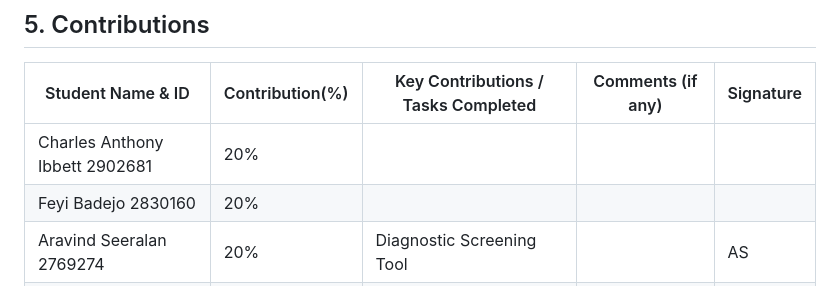
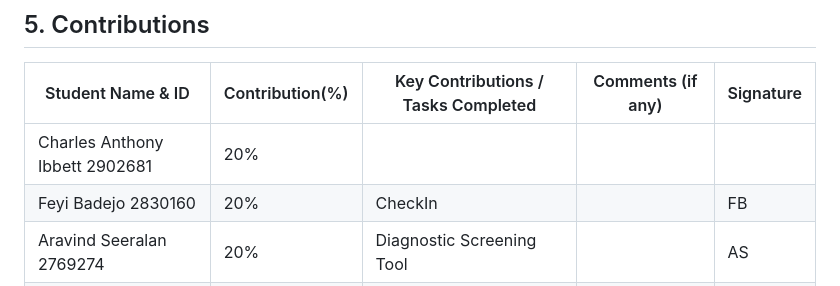
Before and after one commit to CharlieIb/MindMend, a Markdown page: README.md, the part around the change. GitHub-like rendering.

```diff
--- a/README.md
+++ b/README.md
@@ -75,7 +75,7 @@ as well as provide tools for emotional self-reflection.
 | Student Name & ID | Contribution(%) | Key Contributions / Tasks Completed | Comments (if any) | Signature |
 |-------------------|-----------------|-------------------------------------|-------------------|-----------|
 |Charles Anthony Ibbett 2902681| 20%             |                                     |                   |           |
-|Feyi Badejo 2830160 | 20%             |                                     |                   |           |
+|Feyi Badejo 2830160 | 20%             |               CheckIn                      |                   |   FB        |
 |Aravind Seeralan 2769274| 20%             | Diagnostic Screening Tool           |                   | AS        |
 |Romas Ibrahim Almalhi 2799948| 20%             | Diagnostic Screening Tool           |                   | RA        |
 |Mischa McLaughlin 2879928| 20%             | MindMirror                          |                   | MM        |
```
